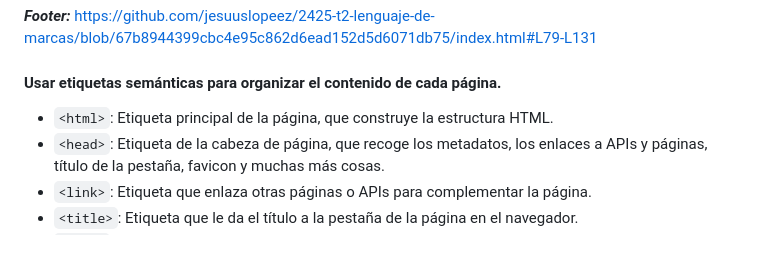
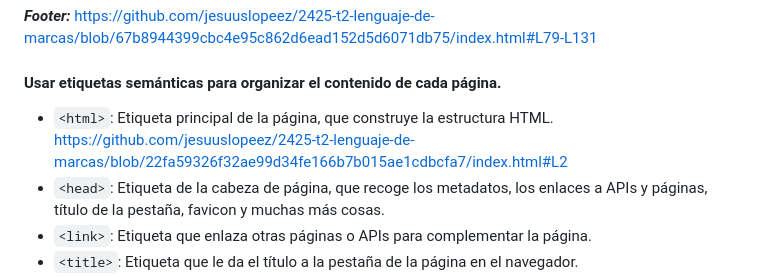
Before and after one commit to jesuuslopeez/2425-t2-lenguaje-de-marcas, a Markdown page: README.md, the part around the change. GitHub-like rendering; blank space fills up the shorter version.

Commit message:
Links README.md

```diff
--- a/README.md
+++ b/README.md
@@ -17,7 +17,7 @@ https://github.com/jesuuslopeez/2425-t2-lenguaje-de-marcas/blob/67b8944399cbc4e9
 https://github.com/jesuuslopeez/2425-t2-lenguaje-de-marcas/blob/67b8944399cbc4e95c862d6ead152d5d6071db75/index.html#L79-L131
 
 #### Usar etiquetas semánticas para organizar el contenido de cada página.
-- `<html>`: Etiqueta principal de la página, que construye la estructura HTML.
+- `<html>`: Etiqueta principal de la página, que construye la estructura HTML.  https://github.com/jesuuslopeez/2425-t2-lenguaje-de-marcas/blob/22fa59326f32ae99d34fe166b7b015ae1cdbcfa7/index.html#L2
 - `<head>`: Etiqueta de la cabeza de página, que recoge los metadatos, los enlaces a APIs y páginas, título de la pestaña, favicon y muchas más cosas.
 - `<link>`: Etiqueta que enlaza otras páginas o APIs para complementar la página.
 - `<title>`: Etiqueta que le da el título a la pestaña de la página en el navegador.
```
